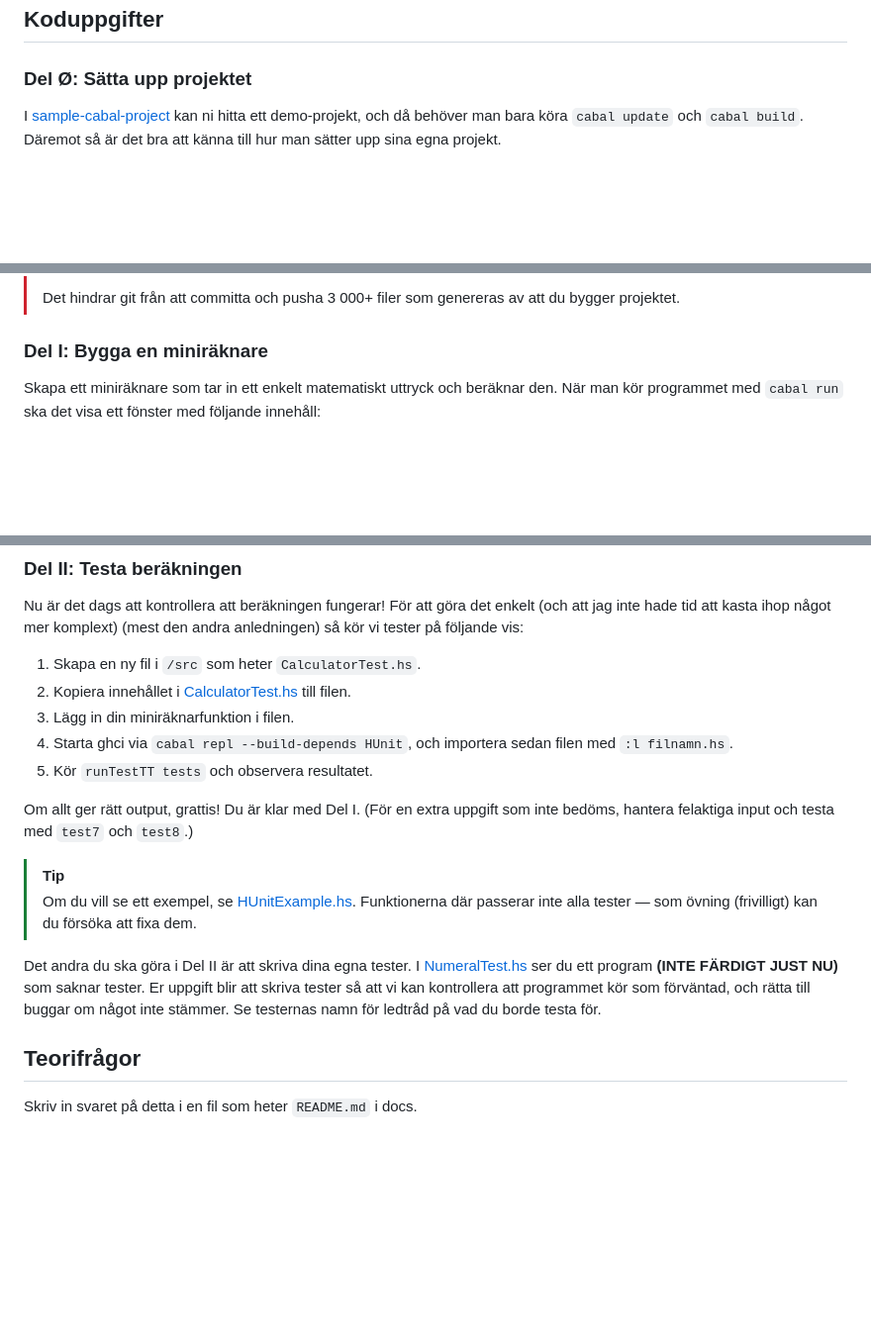
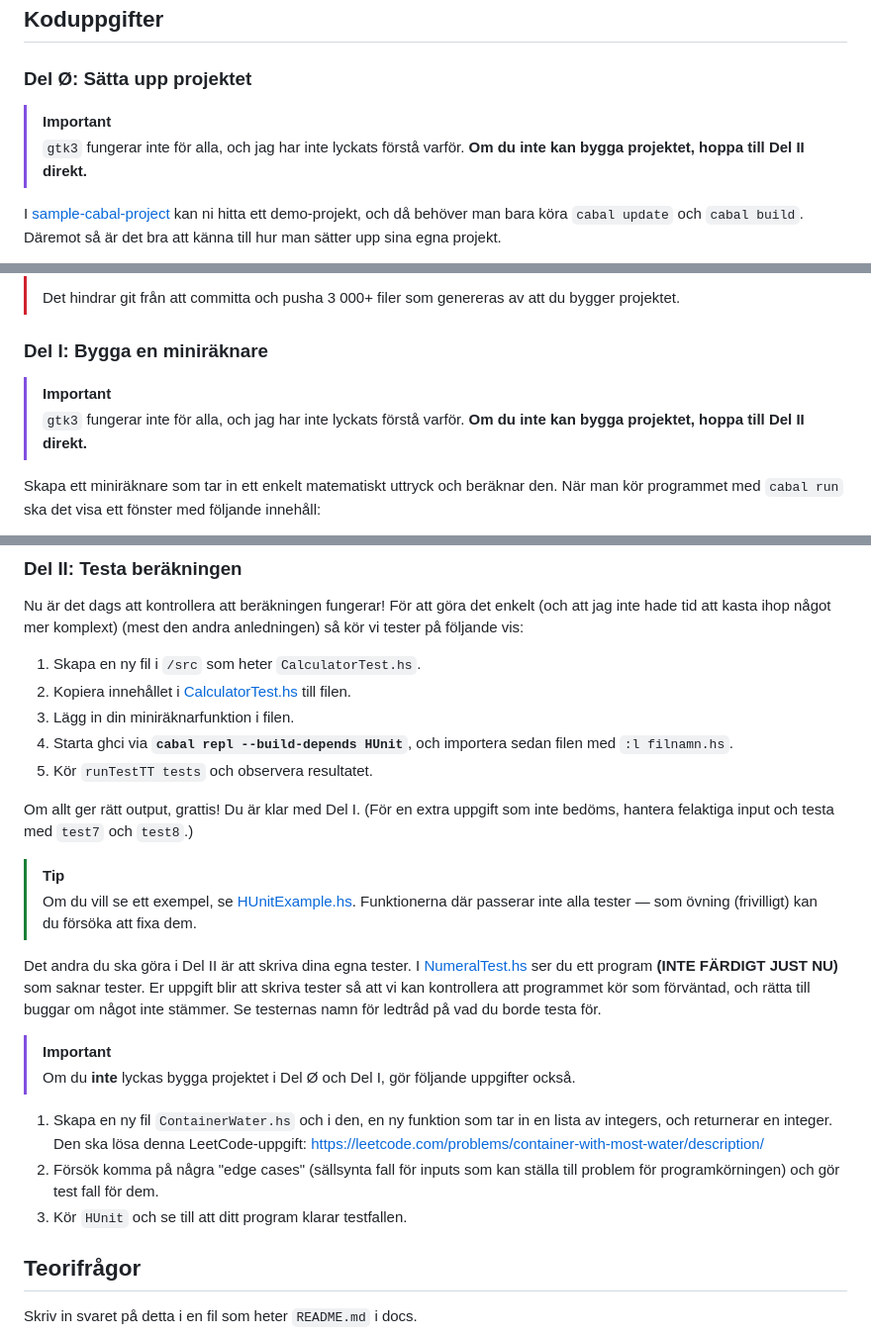
Before and after one commit to IndaPlus24/Curryists-Instructions, a Markdown page: task-5-haskell/README.md, 3 parts joined by grey strips. Shown: that part at 99% size. Drawn GitHub-style; blank space fills up the shorter version.

Commit message:
new task 5

```diff
--- a/task-5-haskell/README.md
+++ b/task-5-haskell/README.md
@@ -20,6 +20,10 @@ skriva tester för den och köra med `HUnit`.
 ## Koduppgifter
 
 ### Del Ø: Sätta upp projektet
+
+> [!IMPORTANT]
+> `gtk3` fungerar inte för alla, och jag har inte lyckats förstå varför.
+> **Om du inte kan bygga projektet, hoppa till Del II direkt.**
 
 I [sample-cabal-project](sample-cabal-project/) kan ni hitta ett
 demo-projekt, och då behöver man bara köra `cabal update` och `cabal build`.
@@ -55,6 +59,10 @@ körs.
 
 ### Del I: Bygga en miniräknare
 
+> [!IMPORTANT]
+> `gtk3` fungerar inte för alla, och jag har inte lyckats förstå varför.
+> **Om du inte kan bygga projektet, hoppa till Del II direkt.**
+
 Skapa ett miniräknare som tar in ett enkelt matematiskt uttryck och
 beräknar den. När man kör programmet med `cabal run` ska det visa ett
 fönster med följande innehåll:
@@ -83,7 +91,7 @@ det enkelt (och att jag inte hade tid att kasta ihop något mer komplext)
 1. Skapa en ny fil i `/src` som heter `CalculatorTest.hs`.
 2. Kopiera innehållet i [CalculatorTest.hs](CalculatorTest.hs) till filen.
 3. Lägg in din miniräknarfunktion i filen.
-4. Starta ghci via `cabal repl --build-depends HUnit`, och importera sedan
+4. Starta ghci via **`cabal repl --build-depends HUnit`**, och importera sedan
 filen med `:l filnamn.hs`.
 5. Kör `runTestTT tests` och observera resultatet.
 
@@ -101,6 +109,17 @@ saknar tester. Er uppgift blir att skriva tester så att vi kan kontrollera att
 programmet kör som förväntad, och rätta till buggar om något inte stämmer.
 Se testernas namn för ledtråd på vad du borde testa för.
 
+> [!IMPORTANT]
+> Om du **inte** lyckas bygga projektet i Del Ø och Del I, gör följande uppgifter
+> också.
+
+1. Skapa en ny fil `ContainerWater.hs` och i den, en ny funktion som tar in en
+lista av integers, och returnerar en integer. Den ska lösa denna
+LeetCode-uppgift: https://leetcode.com/problems/container-with-most-water/description/
+2. Försök komma på några "edge cases" (sällsynta fall för inputs som kan ställa till problem
+för programkörningen) och gör test fall för dem.
+3. Kör `HUnit` och se till att ditt program klarar testfallen.
+
 ## Teorifrågor
 Skriv in svaret på detta i en fil som heter `README.md` i docs.
 
```
